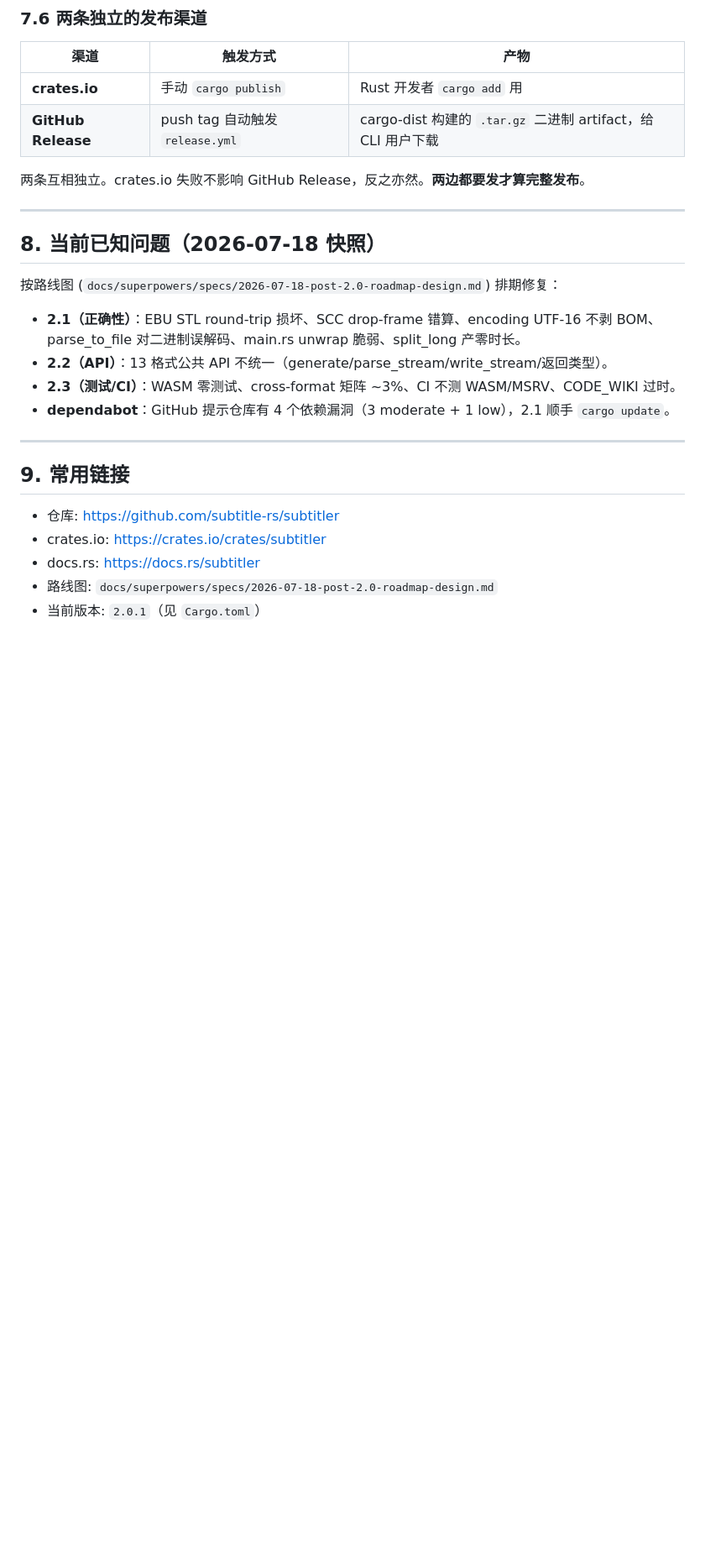
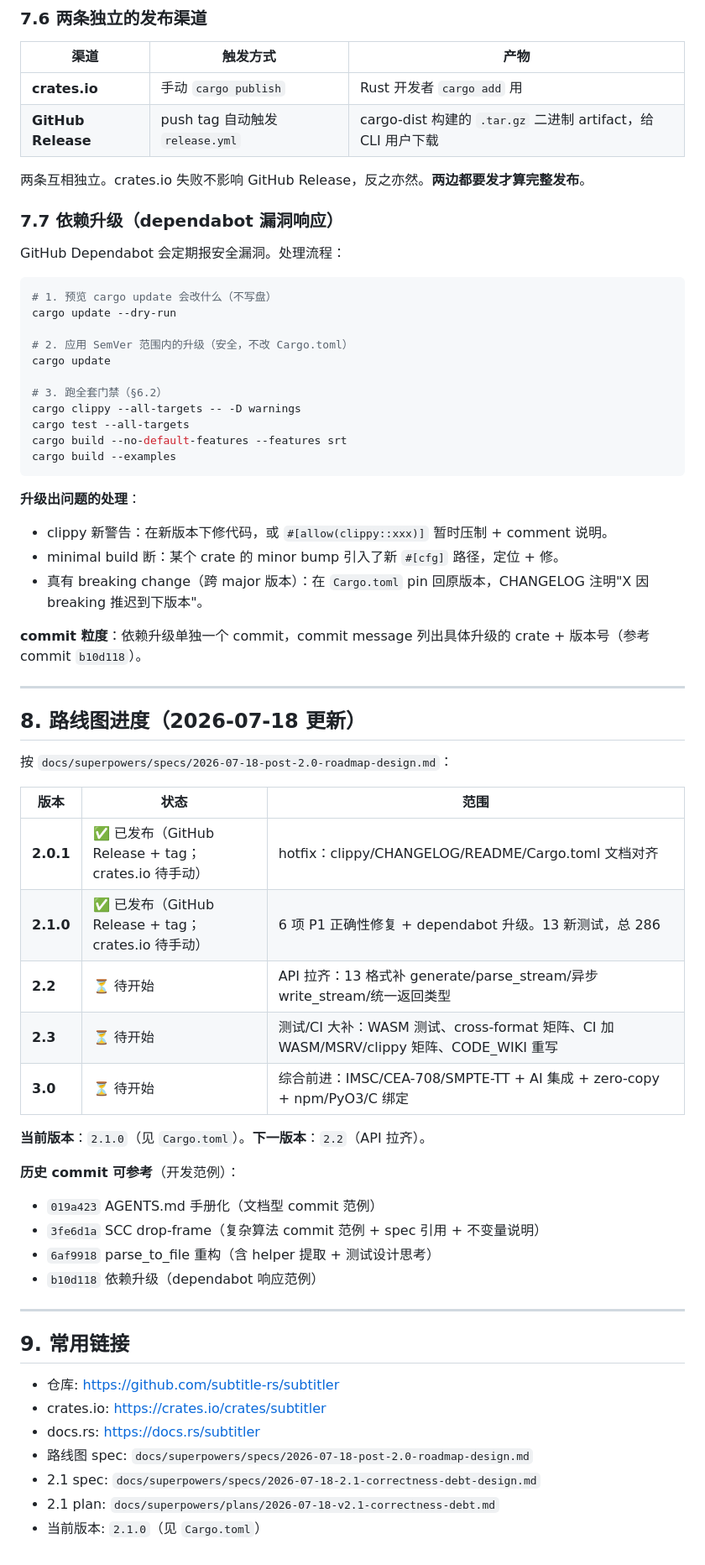
Before and after one commit to subtitle-rs/subtitler, a Markdown page: AGENTS.md, the part around one of its changes. Shown at 84% size. Rendered like a GitHub page; blank space fills up the shorter version.

````diff
--- a/AGENTS.md
+++ b/AGENTS.md
@@ -274,16 +334,52 @@ cargo add subtitler@X.Y.Z --dry-run   # 看版本能否解析
 
 两条互相独立。crates.io 失败不影响 GitHub Release，反之亦然。**两边都要发才算完整发布**。
 
+### 7.7 依赖升级（dependabot 漏洞响应）
+
+GitHub Dependabot 会定期报安全漏洞。处理流程：
+
+```bash
+# 1. 预览 cargo update 会改什么（不写盘）
+cargo update --dry-run
+
+# 2. 应用 SemVer 范围内的升级（安全，不改 Cargo.toml）
+cargo update
+
+# 3. 跑全套门禁（§6.2）
+cargo clippy --all-targets -- -D warnings
+cargo test --all-targets
+cargo build --no-default-features --features srt
+cargo build --examples
+```
+
+**升级出问题的处理**：
+- clippy 新警告：在新版本下修代码，或 `#[allow(clippy::xxx)]` 暂时压制 + comment 说明。
+- minimal build 断：某个 crate 的 minor bump 引入了新 `#[cfg]` 路径，定位 + 修。
+- 真有 breaking change（跨 major 版本）：在 `Cargo.toml` pin 回原版本，CHANGELOG 注明"X 因 breaking 推迟到下版本"。
+
+**commit 粒度**：依赖升级单独一个 commit，commit message 列出具体升级的 crate + 版本号（参考 commit `b10d118`）。
+
 ---
 
-## 8. 当前已知问题（2026-07-18 快照）
+## 8. 路线图进度（2026-07-18 更新）
 
-按路线图 (`docs/superpowers/specs/2026-07-18-post-2.0-roadmap-design.md`) 排期修复：
+按 `docs/superpowers/specs/2026-07-18-post-2.0-roadmap-design.md`：
 
-- **2.1（正确性）**：EBU STL round-trip 损坏、SCC drop-frame 错算、encoding UTF-16 不剥 BOM、parse_to_file 对二进制误解码、main.rs unwrap 脆弱、split_long 产零时长。
-- **2.2（API）**：13 格式公共 API 不统一（generate/parse_stream/write_stream/返回类型）。
-- **2.3（测试/CI）**：WASM 零测试、cross-format 矩阵 ~3%、CI 不测 WASM/MSRV、CODE_WIKI 过时。
-- **dependabot**：GitHub 提示仓库有 4 个依赖漏洞（3 moderate + 1 low），2.1 顺手 `cargo update`。
+| 版本 | 状态 | 范围 |
+|------|------|------|
+| **2.0.1** | ✅ 已发布（GitHub Release + tag；crates.io 待手动） | hotfix：clippy/CHANGELOG/README/Cargo.toml 文档对齐 |
+| **2.1.0** | ✅ 已发布（GitHub Release + tag；crates.io 待手动） | 6 项 P1 正确性修复 + dependabot 升级。13 新测试，总 286 |
+| **2.2** | ⏳ 待开始 | API 拉齐：13 格式补 generate/parse_stream/异步 write_stream/统一返回类型 |
+| **2.3** | ⏳ 待开始 | 测试/CI 大补：WASM 测试、cross-format 矩阵、CI 加 WASM/MSRV/clippy 矩阵、CODE_WIKI 重写 |
+| **3.0** | ⏳ 待开始 | 综合前进：IMSC/CEA-708/SMPTE-TT + AI 集成 + zero-copy + npm/PyO3/C 绑定 |
+
+**当前版本**：`2.1.0`（见 `Cargo.toml`）。**下一版本**：`2.2`（API 拉齐）。
+
+**历史 commit 可参考**（开发范例）：
+- `019a423` AGENTS.md 手册化（文档型 commit 范例）
+- `3fe6d1a` SCC drop-frame（复杂算法 commit 范例 + spec 引用 + 不变量说明）
+- `6af9918` parse_to_file 重构（含 helper 提取 + 测试设计思考）
+- `b10d118` 依赖升级（dependabot 响应范例）
 
 ---
 
@@ -292,5 +388,7 @@ cargo add subtitler@X.Y.Z --dry-run   # 看版本能否解析
 - 仓库: https://github.com/subtitle-rs/subtitler
 - crates.io: https://crates.io/crates/subtitler
 - docs.rs: https://docs.rs/subtitler
-- 路线图: `docs/superpowers/specs/2026-07-18-post-2.0-roadmap-design.md`
-- 当前版本: `2.0.1`（见 `Cargo.toml`）
+- 路线图 spec: `docs/superpowers/specs/2026-07-18-post-2.0-roadmap-design.md`
+- 2.1 spec: `docs/superpowers/specs/2026-07-18-2.1-correctness-debt-design.md`
+- 2.1 plan: `docs/superpowers/plans/2026-07-18-v2.1-correctness-debt.md`
+- 当前版本: `2.1.0`（见 `Cargo.toml`）
````
Also changed, not shown: other parts of AGENTS.md (+62 -2 lines).
